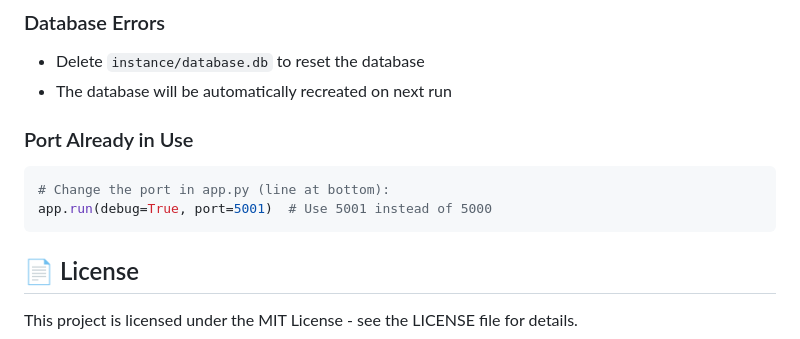
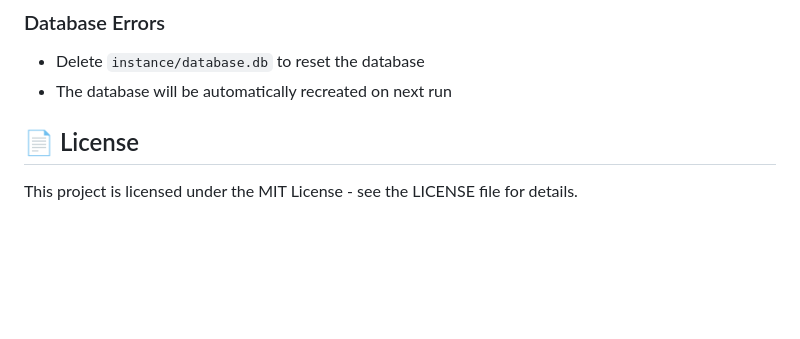
Before and after one commit to dtan2007/Precious-Metal-Tracker, a Markdown page: README.md, the part around the change. GitHub-like rendering; blank space fills up the shorter version.

````diff
--- a/README.md
+++ b/README.md
@@ -220,11 +220,6 @@ pip install python-dotenv
 - Delete `instance/database.db` to reset the database
 - The database will be automatically recreated on next run
 
-### Port Already in Use
-```bash
-# Change the port in app.py (line at bottom):
-app.run(debug=True, port=5001)  # Use 5001 instead of 5000
-```
 
 ## 📄 License
 
````
